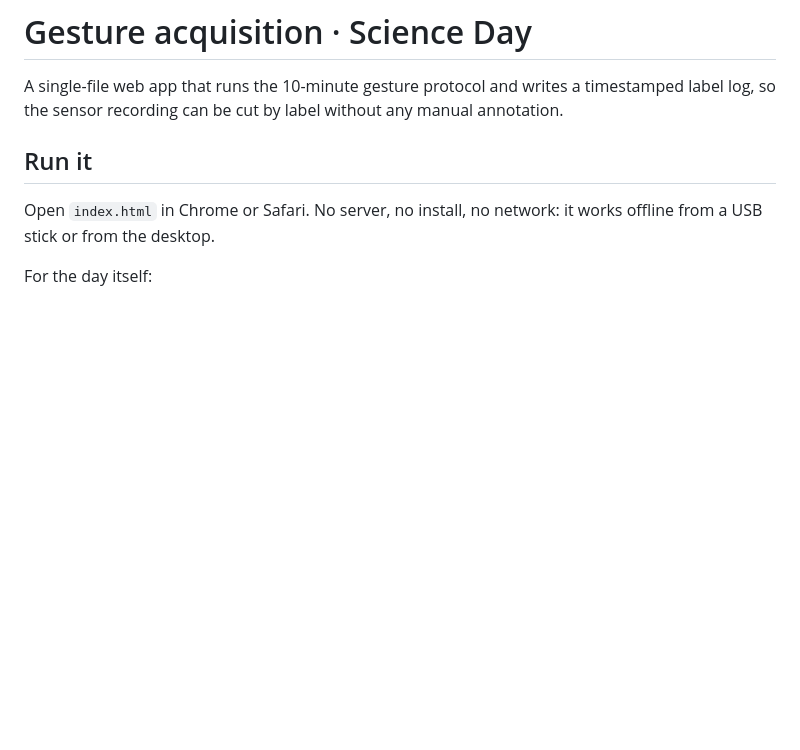
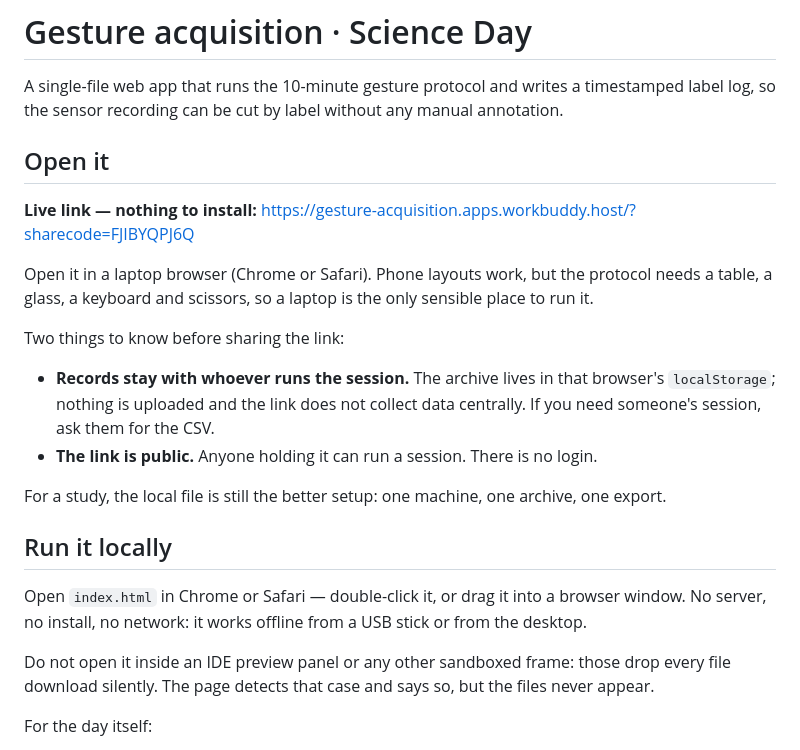
Before and after one commit to TingTingShao/gesture-acquisition, a Markdown page: README.md, the part around the change. Drawn GitHub-style; blank space fills up the shorter version.

Commit message:
README: add the live link and the sharing caveats

```diff
--- a/README.md
+++ b/README.md
@@ -3,10 +3,30 @@
 A single-file web app that runs the 10-minute gesture protocol and writes a timestamped
 label log, so the sensor recording can be cut by label without any manual annotation.
 
-## Run it
+## Open it
 
-Open `index.html` in Chrome or Safari. No server, no install, no network: it works offline
-from a USB stick or from the desktop.
+**Live link — nothing to install:**
+<https://gesture-acquisition.apps.workbuddy.host/?sharecode=FJIBYQPJ6Q>
+
+Open it in a laptop browser (Chrome or Safari). Phone layouts work, but the protocol needs a
+table, a glass, a keyboard and scissors, so a laptop is the only sensible place to run it.
+
+Two things to know before sharing the link:
+
+- **Records stay with whoever runs the session.** The archive lives in that browser's
+  `localStorage`; nothing is uploaded and the link does not collect data centrally. If you need
+  someone's session, ask them for the CSV.
+- **The link is public.** Anyone holding it can run a session. There is no login.
+
+For a study, the local file is still the better setup: one machine, one archive, one export.
+
+## Run it locally
+
+Open `index.html` in Chrome or Safari — double-click it, or drag it into a browser window. No
+server, no install, no network: it works offline from a USB stick or from the desktop.
+
+Do not open it inside an IDE preview panel or any other sandboxed frame: those drop every file
+download silently. The page detects that case and says so, but the files never appear.
 
 For the day itself:
 
```
